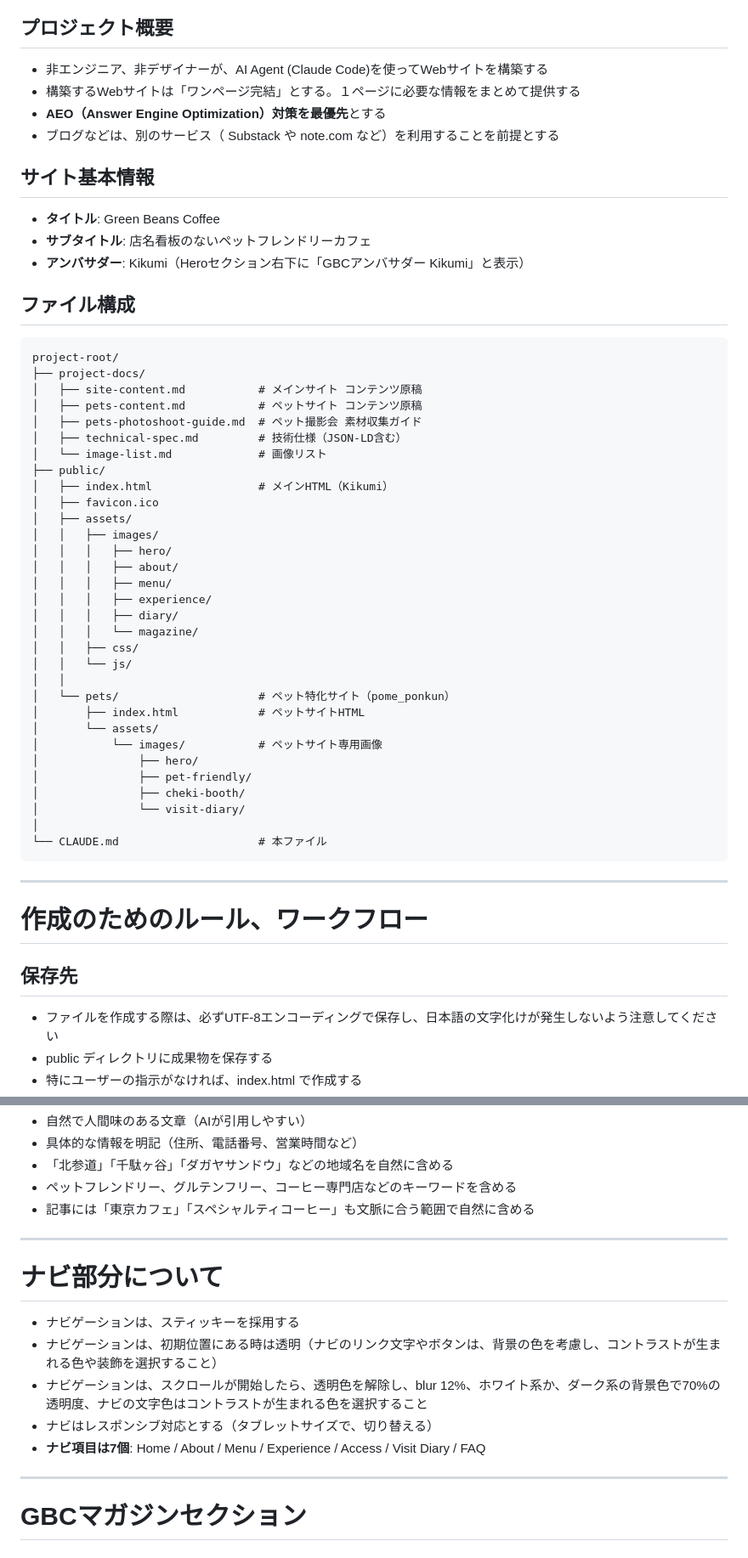
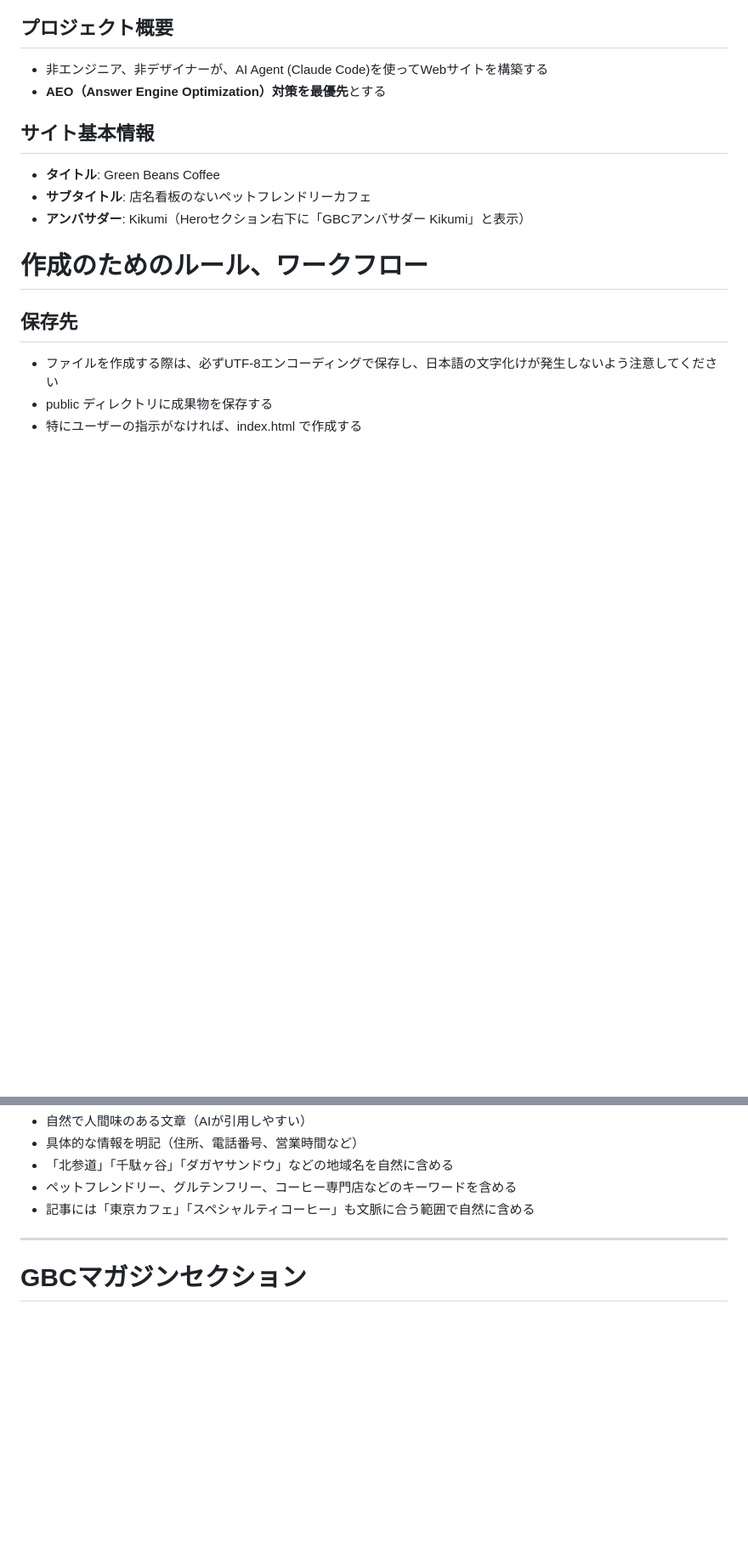
Before and after one commit to license-y/gbc-fan-site, a Markdown page: CLAUDE.md, 2 parts joined by grey strips. Shown at 85% size. Rendered like a GitHub page; blank space fills up the shorter version.

````diff
--- a/CLAUDE.md
+++ b/CLAUDE.md
@@ -4,9 +4,7 @@
 ## プロジェクト概要
 
 - 非エンジニア、非デザイナーが、AI Agent (Claude Code)を使ってWebサイトを構築する
-- 構築するWebサイトは「ワンページ完結」とする。１ページに必要な情報をまとめて提供する
 - **AEO（Answer Engine Optimization）対策を最優先**とする
-- ブログなどは、別のサービス（ Substack や note.com など）を利用することを前提とする
 
 ## サイト基本情報
 
@@ -14,43 +12,6 @@
 - **サブタイトル**: 店名看板のないペットフレンドリーカフェ
 - **アンバサダー**: Kikumi（Heroセクション右下に「GBCアンバサダー Kikumi」と表示）
 
-## ファイル構成
-
-```
-project-root/
-├── project-docs/
-│   ├── site-content.md           # メインサイト コンテンツ原稿
-│   ├── pets-content.md           # ペットサイト コンテンツ原稿
-│   ├── pets-photoshoot-guide.md  # ペット撮影会 素材収集ガイド
-│   ├── technical-spec.md         # 技術仕様（JSON-LD含む）
-│   └── image-list.md             # 画像リスト
-├── public/
-│   ├── index.html                # メインHTML（Kikumi）
-│   ├── favicon.ico
-│   ├── assets/
-│   │   ├── images/
-│   │   │   ├── hero/
-│   │   │   ├── about/
-│   │   │   ├── menu/
-│   │   │   ├── experience/
-│   │   │   ├── diary/
-│   │   │   └── magazine/
-│   │   ├── css/
-│   │   └── js/
-│   │
-│   └── pets/                     # ペット特化サイト（pome_ponkun）
-│       ├── index.html            # ペットサイトHTML
-│       └── assets/
-│           └── images/           # ペットサイト専用画像
-│               ├── hero/
-│               ├── pet-friendly/
-│               ├── cheki-booth/
-│               └── visit-diary/
-│
-└── CLAUDE.md                     # 本ファイル
-```
-
----
 
 # 作成のためのルール、ワークフロー
 
@@ -245,16 +201,6 @@ project-root/
 
 ---
 
-# ナビ部分について
-
-- ナビゲーションは、スティッキーを採用する
-- ナビゲーションは、初期位置にある時は透明（ナビのリンク文字やボタンは、背景の色を考慮し、コントラストが生まれる色や装飾を選択すること）
-- ナビゲーションは、スクロールが開始したら、透明色を解除し、blur 12%、ホワイト系か、ダーク系の背景色で70%の透明度、ナビの文字色はコントラストが生まれる色を選択すること
-- ナビはレスポンシブ対応とする（タブレットサイズで、切り替える）
-- **ナビ項目は7個**: Home / About / Menu / Experience / Access / Visit Diary / FAQ
-
----
-
 # GBCマガジンセクション
 
 ## 表示方法
````
Also changed, not shown: other parts of CLAUDE.md (+1 -69 lines).
